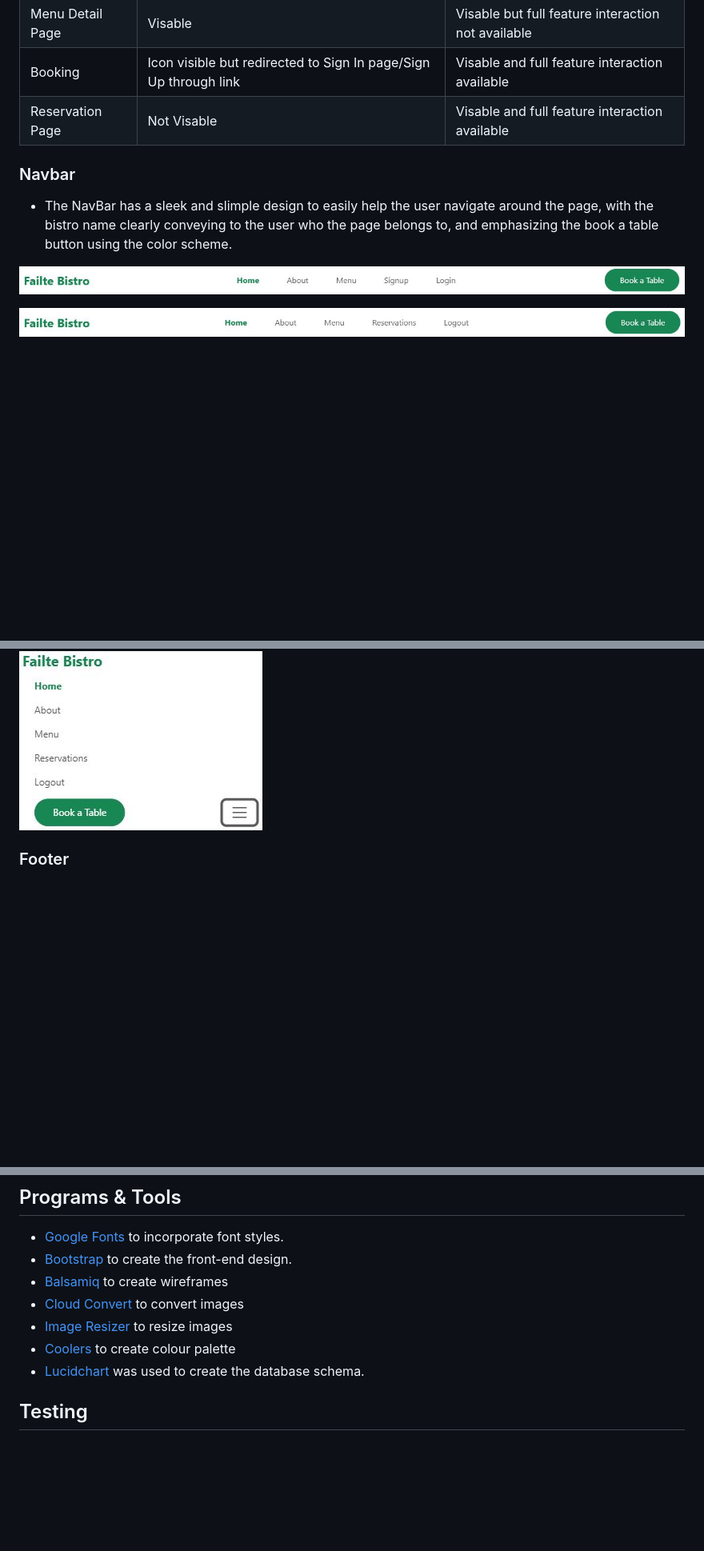
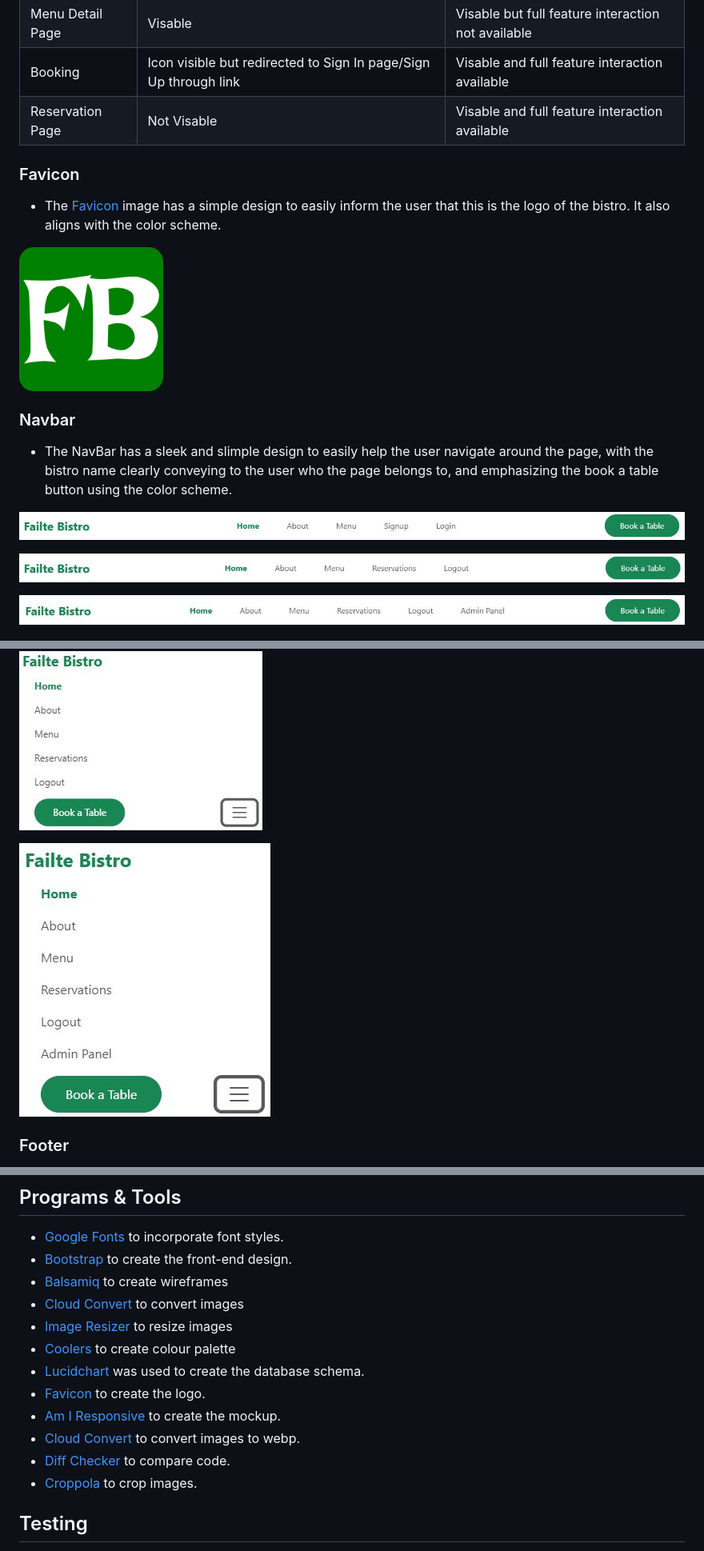
Before and after one commit to gbroder24/django-the-failte-bistro, a Markdown page: README.md, 3 parts joined by grey strips. Shown at 80% size. GitHub-like rendering; pictures changed too: documentation/features/apple-touch-icon.png (added), documentation/features/navbar-staff-desktop.JPG (added), documentation/features/navbar-staff-mobile.JPG (added); blank space fills up the shorter version.

```diff
--- a/README.md
+++ b/README.md
@@ -128,6 +128,12 @@ It was important to me from the beginning that the Failte Bistro be accessible t
 | Booking   | Icon visible but redirected to Sign In page/Sign Up through link | Visable and full feature interaction available |
 | Reservation Page  | Not Visable | Visable and full feature interaction available |
 
+### Favicon
+
+- The [ Favicon ](https://favicon.io/) image has a simple design to easily inform the user that this is the logo of the bistro. It also aligns with the color scheme.
+
+![ Favicon ](documentation/features/apple-touch-icon.png)
+
 ### Navbar
 
 - The NavBar has a sleek and slimple design to easily help the user navigate around the page, with the bistro name clearly conveying to the user who the page belongs to, and emphasizing the book a table button using the color scheme.
@@ -136,9 +142,13 @@ It was important to me from the beginning that the Failte Bistro be accessible t
 
 ![ Navbar ](documentation/features/navbar-registered-desktop.JPG)
 
+![ Navbar ](documentation/features/navbar-staff-desktop.JPG)
+
 ![ Navbar ](documentation/features/navbar-unregistered-mobile.JPG)
 
 ![ Navbar ](documentation/features/navbar-registered-mobile.JPG)
+
+![ Navbar ](documentation/features/navbar-staff-mobile.JPG)
 
 ### Footer
 
@@ -300,6 +310,11 @@ It was important to me from the beginning that the Failte Bistro be accessible t
 - [ Image Resizer ](https://imageresizer.com/) to resize images
 - [ Coolers ](https://coolors.co/) to create colour palette
 - [ Lucidchart ](https://www.lucidchart.com/pages/) was used to create the database schema.
+- [ Favicon ](https://favicon.io/) to create the logo.
+- [ Am I Responsive ](https://ui.dev/amiresponsive) to create the mockup.
+- [ Cloud Convert ](https://cloudconvert.com/jpg-to-webp) to convert images to webp.
+- [ Diff Checker ](https://www.diffchecker.com/) to compare code.
+- [ Croppola ](https://croppola.com/) to crop images.
 
 
 ## Testing
```
Also changed, not shown: other parts of README.md (+1 -1 lines), TESTING.md (+5 -0 lines), documentation/testing/home-score-desktop.JPG, documentation/testing/home-score-mobile.JPG, 4 other files.
